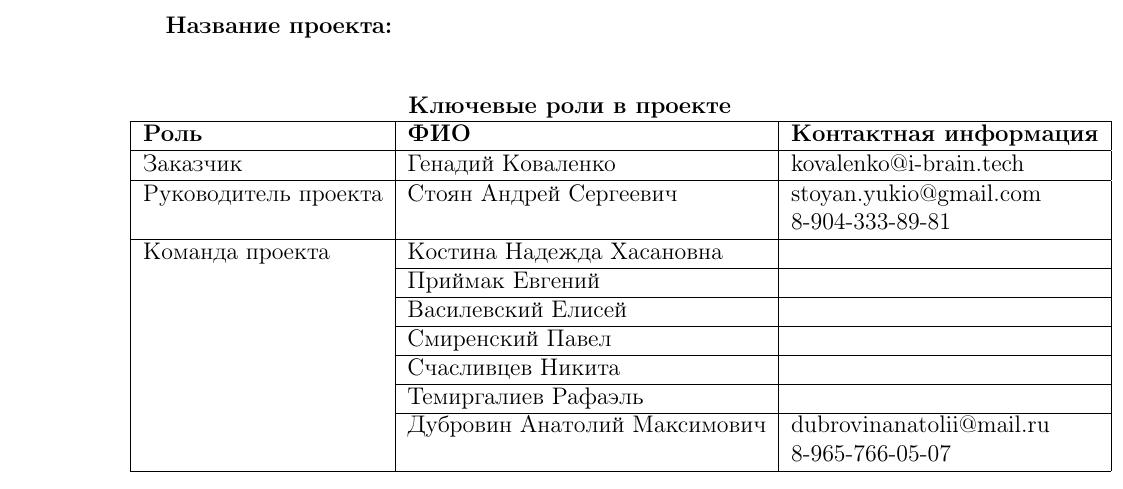
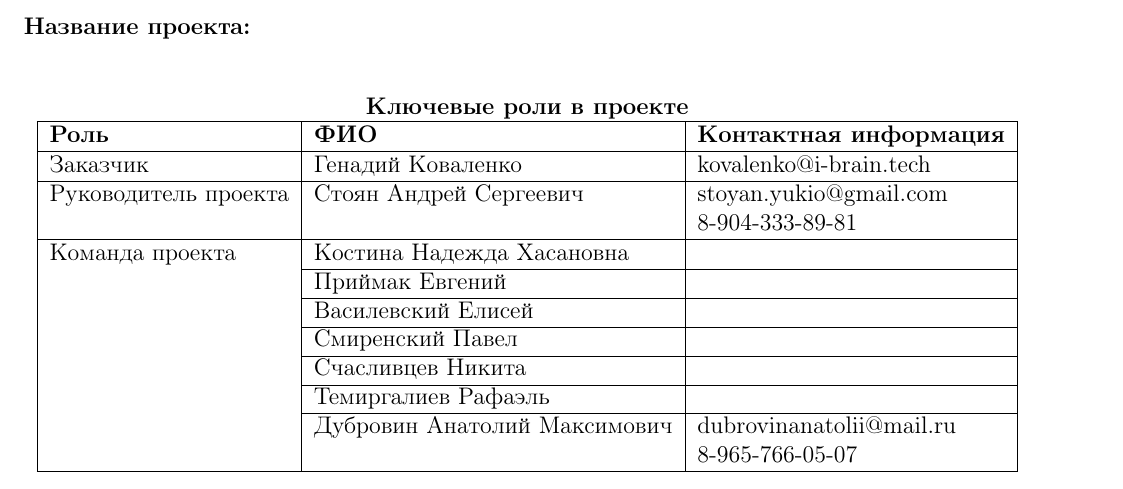
Before and after one commit to relax2k/neuro-game, a LaTeX document (team/team.tex, which reads team/preamble_article_ru.tex): part of the page, cut so that both start at the same text. Compiled offline with pdfLaTeX.

Commit message:
Team doc geom changed

```diff
--- a/team/preamble_article_ru.tex
+++ b/team/preamble_article_ru.tex
@@ -82,10 +82,10 @@
 %%% Страница
 \usepackage{extsizes} % Возможность сделать 14-й шрифт
 \usepackage{geometry} % Простой способ задавать поля
-	\geometry{top=25mm}
+	\geometry{top=35mm}
 	\geometry{bottom=35mm}
-	\geometry{left=35mm}
-	\geometry{right=20mm}
+	\geometry{left=10mm}
+	\geometry{right=10mm}
  %
 %\usepackage{fancyhdr} % Колонтитулы
 % 	\pagestyle{fancy}
```
